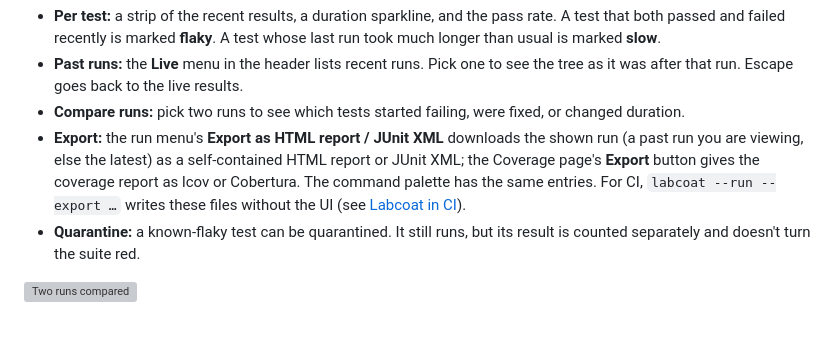
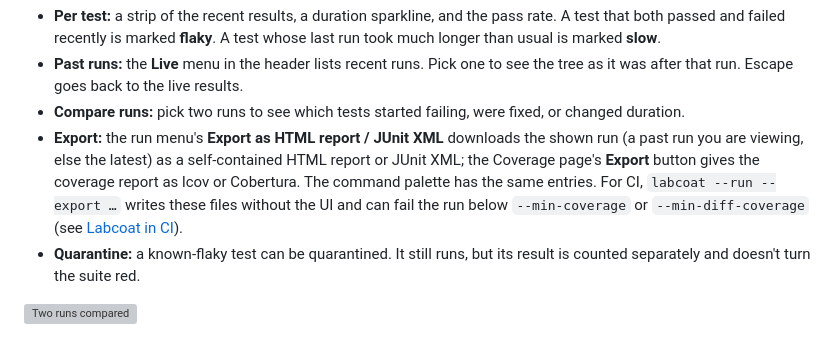
Before and after one commit to eriklieben/labcoat, a Markdown page: docs/features.md, the part around the change. GitHub-like rendering; grey boxes are pictures that could not be loaded.

```diff
--- a/docs/features.md
+++ b/docs/features.md
@@ -327,7 +327,7 @@ Results are kept between sessions (see [configuration.md](configuration.md#where
 - **Export:** the run menu's **Export as HTML report / JUnit XML** downloads the shown run (a past run you are
   viewing, else the latest) as a self-contained HTML report or JUnit XML; the Coverage page's **Export** button gives
   the coverage report as lcov or Cobertura. The command palette has the same entries. For CI, `labcoat --run --export …`
-  writes these files without the UI (see [Labcoat in CI](standalone.md#labcoat-in-ci)).
+  writes these files without the UI and can fail the run below `--min-coverage` or `--min-diff-coverage` (see [Labcoat in CI](standalone.md#labcoat-in-ci)).
 - **Quarantine:** a known-flaky test can be quarantined. It still runs, but its result is counted separately and
   doesn't turn the suite red.
 
```
Also changed, not shown: docs/standalone.md (+17 -1 lines).
